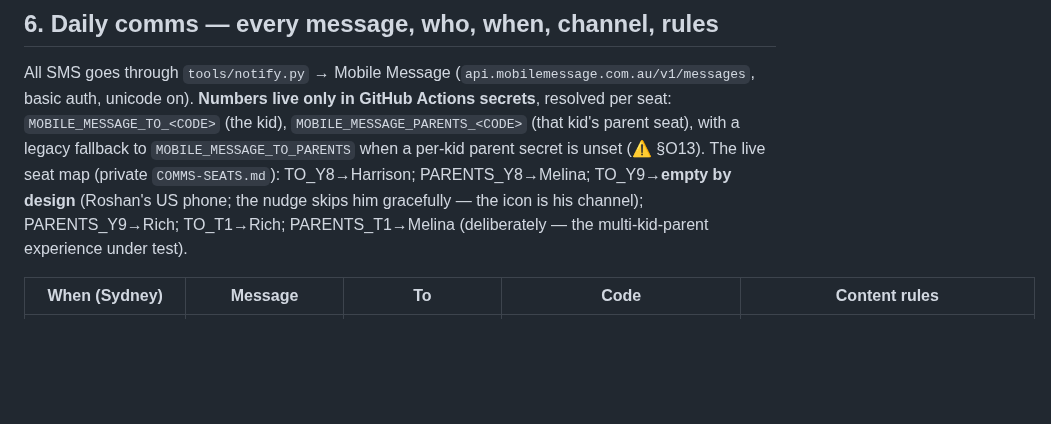
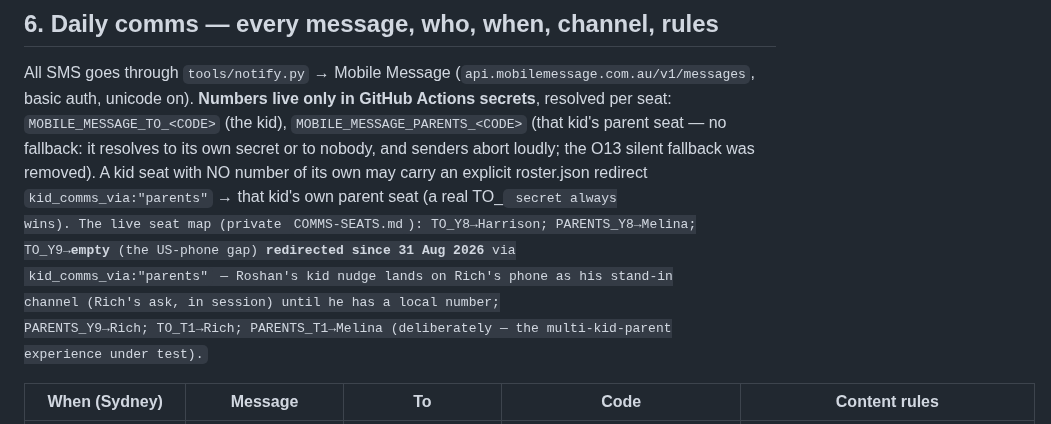
Before and after one commit to Rich898/DailyXP-content, a Markdown page: DAILY-PUBLISHING.md, the part around the change. Rendered like a GitHub page; blank space fills up the shorter version.

Commit message:
DAILY-PUBLISHING: seat map reflects the y9 kid_comms_via redirect
Also corrects the stale claim that parents:<code> falls back to the legacy
shared list — notify.py removed that fallback (the O13 lesson); parent seats
resolve to their own secret or to nobody.

Co-Authored-By: Claude Fable 5 <noreply@anthropic.com>
Claude-Session: https://claude.ai/code/session_01FAELjadMe64DQ6BmDsCETP

```diff
--- a/DAILY-PUBLISHING.md
+++ b/DAILY-PUBLISHING.md
@@ -155,10 +155,14 @@ finish. `status:"placeholder"` or empty questions → "No quiz posted yet".
 All SMS goes through `tools/notify.py` → Mobile Message
 (`api.mobilemessage.com.au/v1/messages`, basic auth, unicode on). **Numbers live only in
 GitHub Actions secrets**, resolved per seat: `MOBILE_MESSAGE_TO_<CODE>` (the kid),
-`MOBILE_MESSAGE_PARENTS_<CODE>` (that kid's parent seat), with a legacy fallback to
-`MOBILE_MESSAGE_TO_PARENTS` when a per-kid parent secret is unset (⚠ §O13). The live seat
-map (private `COMMS-SEATS.md`): TO_Y8→Harrison; PARENTS_Y8→Melina; TO_Y9→**empty by
-design** (Roshan's US phone; the nudge skips him gracefully — the icon is his channel);
+`MOBILE_MESSAGE_PARENTS_<CODE>` (that kid's parent seat — no fallback: it resolves to its
+own secret or to nobody, and senders abort loudly; the O13 silent fallback was removed).
+A kid seat with NO number of its own may carry an explicit roster.json redirect
+`kid_comms_via:"parents"` → that kid's own parent seat (a real TO_<CODE> secret always
+wins). The live seat map (private `COMMS-SEATS.md`): TO_Y8→Harrison; PARENTS_Y8→Melina;
+TO_Y9→**empty** (the US-phone gap) **redirected since 31 Aug 2026** via
+`kid_comms_via:"parents"` — Roshan's kid nudge lands on Rich's phone as his stand-in
+channel (Rich's ask, in session) until he has a local number;
 PARENTS_Y9→Rich; TO_T1→Rich; PARENTS_T1→Melina (deliberately — the multi-kid-parent
 experience under test).
 
```
